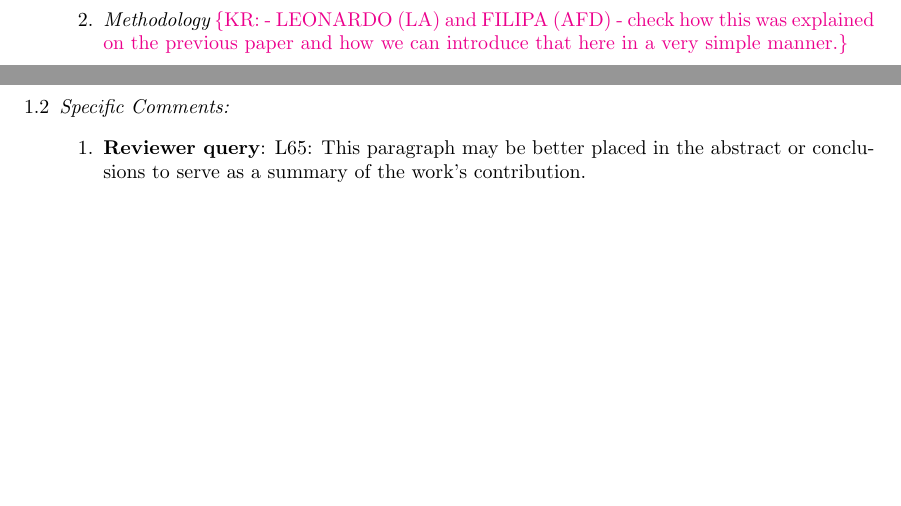
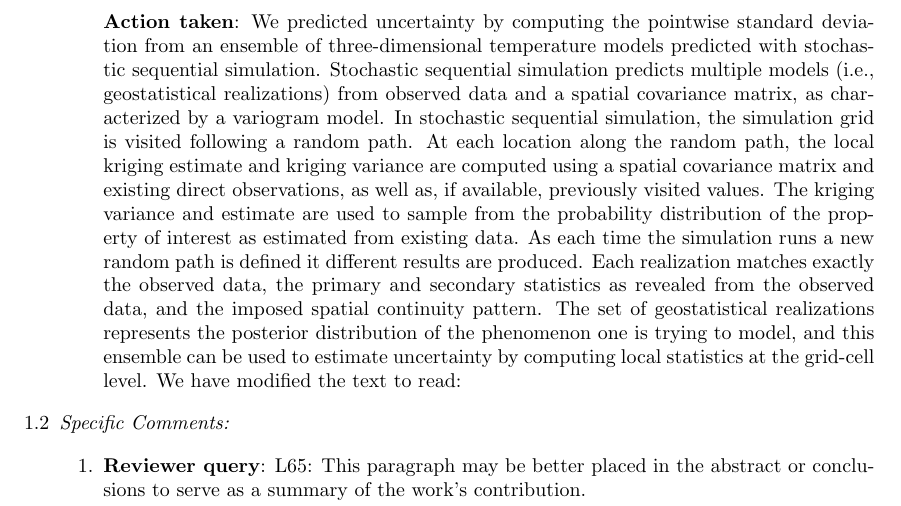
Before and after one commit to kanna/natcomm25, a LaTeX document (review/answers-to-reviewers.tex): two parts of pages 1 and 2 of 8 before the commit and part of page 2 of 8 after it, the two joined at a grey line, cut at the place of the change, the shorter picture padded with empty space. Compiled offline with pdfLaTeX.

Commit message:
Updates from Overleaf

```diff
--- a/review/answers-to-reviewers.tex
+++ b/review/answers-to-reviewers.tex
@@ -88,9 +88,11 @@ in the updated manuscript. \setcounter{reviewer}{1}.
 
 \end{quote}
 
-\item {\it Methodology} \kc{- LEONARDO (LA) and FILIPA (AFD) - check how
-  this was explained on the previous paper and how we can introduce that
-  here in a very simple manner.}
+\item {\it Methodology}
+
+\action: We predicted uncertainty by computing the pointwise standard deviation from an ensemble of three-dimensional temperature models predicted with stochastic sequential simulation. Stochastic sequential simulation predicts multiple models (i.e., geostatistical realizations) from observed data and a spatial covariance matrix, as characterized by a variogram model. In stochastic sequential simulation, the simulation grid is visited following a random path. At each location along the random path, the local kriging estimate and kriging variance are computed using a spatial covariance matrix and existing direct observations, as well as, if available, previously visited values. The kriging variance and estimate are used to sample from the probability distribution of the property of interest as estimated from existing data. As each time the simulation runs a new random path is defined it different results are produced. Each realization matches exactly the observed data, the primary and secondary statistics as revealed from the observed data, and the imposed spatial continuity pattern.
+The set of geostatistical realizations represents the posterior distribution of the phenomenon one is trying to model, and this ensemble can be used to estimate uncertainty by computing local statistics at the grid-cell level. We have modified the text to read:
+
 
 \end{enumerate}
 
```
Also changed, not shown: results.tex (+3 -3 lines), annex.tex (added), fig/rms_ABB1_v2.png (added), fig/rms_c_v2.png (added), fig/rms_d_v2.png (added), review/answers-to-reviewers.tex (4 more changed lines).
